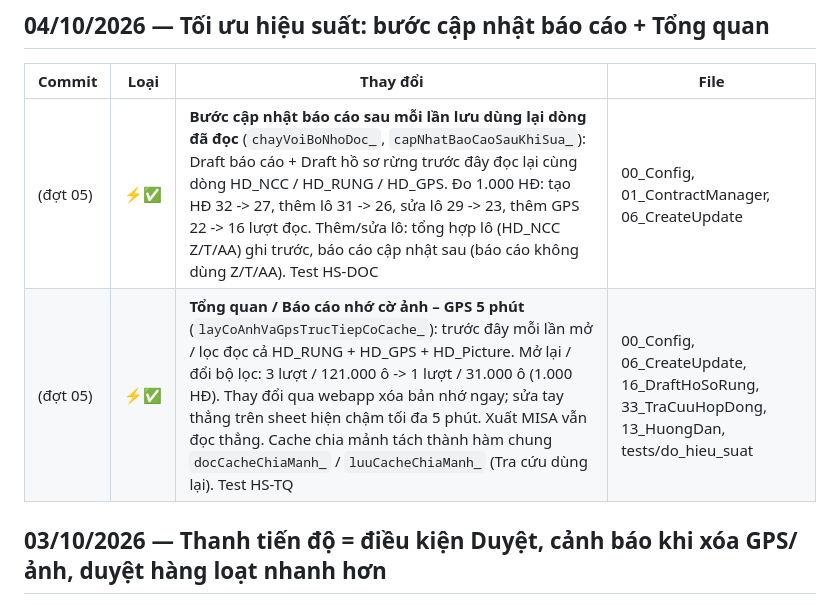
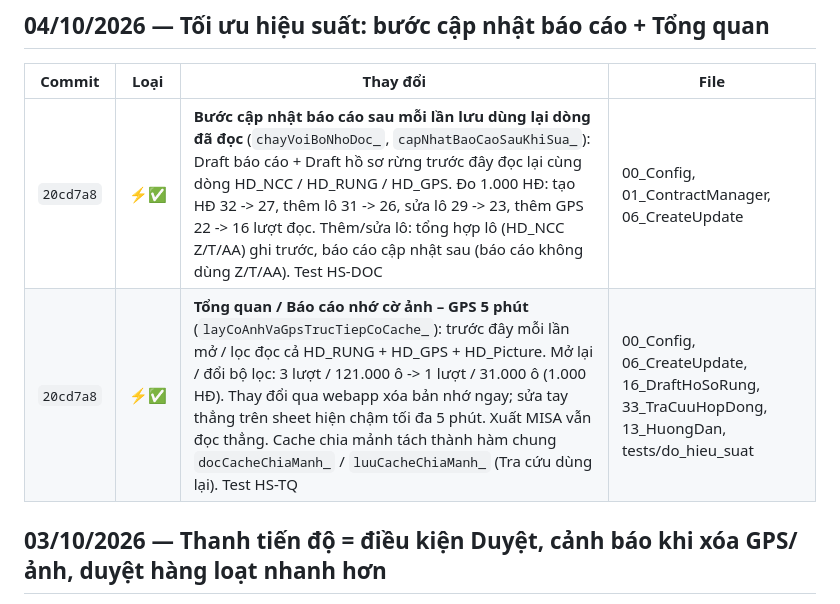
Before and after one commit to saoluucvhak-pixel/HDMB_HAK, a Markdown page: docs/qa/08_CHANGELOG.md, the part around the change. Drawn GitHub-style.

Commit message:
Changelog: ghi mã commit 20cd7a8
Co-Authored-By: Claude Opus 5.5 <noreply@anthropic.com>
Claude-Session: https://claude.ai/code/session_01RutA5rKyf7h97rPZftn35v

```diff
--- a/docs/qa/08_CHANGELOG.md
+++ b/docs/qa/08_CHANGELOG.md
@@ -6,8 +6,8 @@ Nhánh: `claude/test-code-bug-project-nywz0r`. Mỗi dòng là 1 commit đã đ
 
 | Commit | Loại | Thay đổi | File |
 |---|---|---|---|
-| (đợt 05) | ⚡✅ | **Bước cập nhật báo cáo sau mỗi lần lưu dùng lại dòng đã đọc** (`chayVoiBoNhoDoc_`, `capNhatBaoCaoSauKhiSua_`): Draft báo cáo + Draft hồ sơ rừng trước đây đọc lại cùng dòng HD_NCC / HD_RUNG / HD_GPS. Đo 1.000 HĐ: tạo HĐ 32 -> 27, thêm lô 31 -> 26, sửa lô 29 -> 23, thêm GPS 22 -> 16 lượt đọc. Thêm/sửa lô: tổng hợp lô (HD_NCC Z/T/AA) ghi trước, báo cáo cập nhật sau (báo cáo không dùng Z/T/AA). Test HS-DOC | 00_Config, 01_ContractManager, 06_CreateUpdate |
-| (đợt 05) | ⚡✅ | **Tổng quan / Báo cáo nhớ cờ ảnh – GPS 5 phút** (`layCoAnhVaGpsTrucTiepCoCache_`): trước đây mỗi lần mở / lọc đọc cả HD_RUNG + HD_GPS + HD_Picture. Mở lại / đổi bộ lọc: 3 lượt / 121.000 ô -> 1 lượt / 31.000 ô (1.000 HĐ). Thay đổi qua webapp xóa bản nhớ ngay; sửa tay thẳng trên sheet hiện chậm tối đa 5 phút. Xuất MISA vẫn đọc thẳng. Cache chia mảnh tách thành hàm chung `docCacheChiaManh_` / `luuCacheChiaManh_` (Tra cứu dùng lại). Test HS-TQ | 00_Config, 06_CreateUpdate, 16_DraftHoSoRung, 33_TraCuuHopDong, 13_HuongDan, tests/do_hieu_suat |
+| `20cd7a8` | ⚡✅ | **Bước cập nhật báo cáo sau mỗi lần lưu dùng lại dòng đã đọc** (`chayVoiBoNhoDoc_`, `capNhatBaoCaoSauKhiSua_`): Draft báo cáo + Draft hồ sơ rừng trước đây đọc lại cùng dòng HD_NCC / HD_RUNG / HD_GPS. Đo 1.000 HĐ: tạo HĐ 32 -> 27, thêm lô 31 -> 26, sửa lô 29 -> 23, thêm GPS 22 -> 16 lượt đọc. Thêm/sửa lô: tổng hợp lô (HD_NCC Z/T/AA) ghi trước, báo cáo cập nhật sau (báo cáo không dùng Z/T/AA). Test HS-DOC | 00_Config, 01_ContractManager, 06_CreateUpdate |
+| `20cd7a8` | ⚡✅ | **Tổng quan / Báo cáo nhớ cờ ảnh – GPS 5 phút** (`layCoAnhVaGpsTrucTiepCoCache_`): trước đây mỗi lần mở / lọc đọc cả HD_RUNG + HD_GPS + HD_Picture. Mở lại / đổi bộ lọc: 3 lượt / 121.000 ô -> 1 lượt / 31.000 ô (1.000 HĐ). Thay đổi qua webapp xóa bản nhớ ngay; sửa tay thẳng trên sheet hiện chậm tối đa 5 phút. Xuất MISA vẫn đọc thẳng. Cache chia mảnh tách thành hàm chung `docCacheChiaManh_` / `luuCacheChiaManh_` (Tra cứu dùng lại). Test HS-TQ | 00_Config, 06_CreateUpdate, 16_DraftHoSoRung, 33_TraCuuHopDong, 13_HuongDan, tests/do_hieu_suat |
 
 ## 03/10/2026 — Thanh tiến độ = điều kiện Duyệt, cảnh báo khi xóa GPS/ảnh, duyệt hàng loạt nhanh hơn
 
```
